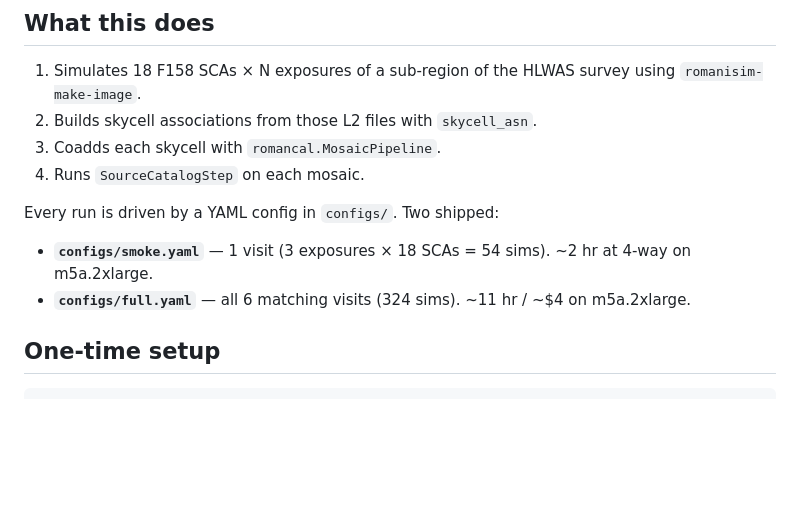
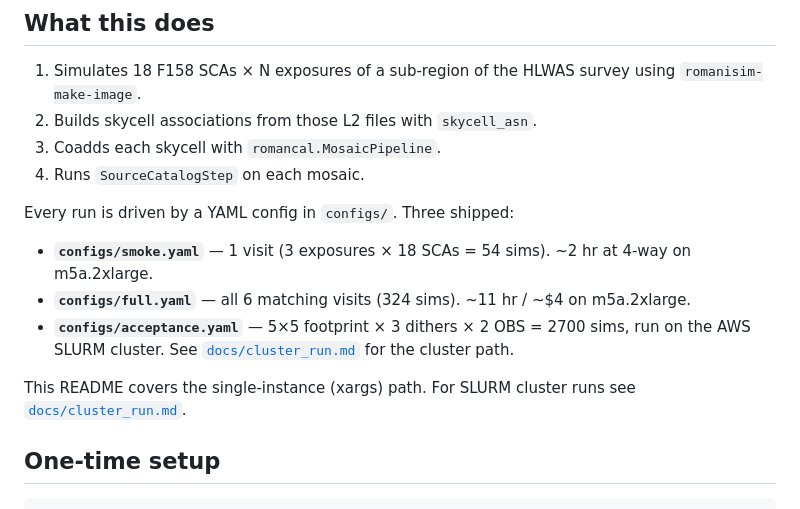
Before and after one commit to roman-grs-pit/roman_l2_job, a Markdown page: README.md, the part around the change. Drawn GitHub-style; blank space fills up the shorter version.

```diff
--- a/README.md
+++ b/README.md
@@ -11,10 +11,13 @@ on a Linux x86_64 machine.
 3. Coadds each skycell with `romancal.MosaicPipeline`.
 4. Runs `SourceCatalogStep` on each mosaic.
 
-Every run is driven by a YAML config in `configs/`. Two shipped:
+Every run is driven by a YAML config in `configs/`. Three shipped:
 
 - **`configs/smoke.yaml`** — 1 visit (3 exposures × 18 SCAs = 54 sims). ~2 hr at 4-way on m5a.2xlarge.
 - **`configs/full.yaml`** — all 6 matching visits (324 sims). ~11 hr / ~$4 on m5a.2xlarge.
+- **`configs/acceptance.yaml`** — 5×5 footprint × 3 dithers × 2 OBS = 2700 sims, run on the AWS SLURM cluster. See [`docs/cluster_run.md`](docs/cluster_run.md) for the cluster path.
+
+This README covers the single-instance (xargs) path. For SLURM cluster runs see [`docs/cluster_run.md`](docs/cluster_run.md).
 
 ## One-time setup
 
```
Also changed, not shown: docs/cluster_run.md (added, +249 -0 lines).
